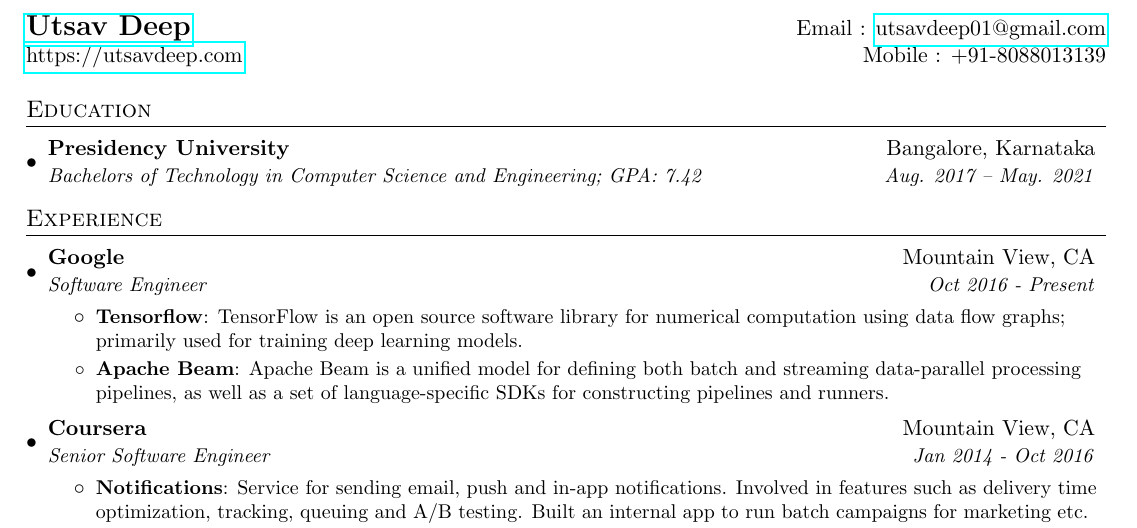
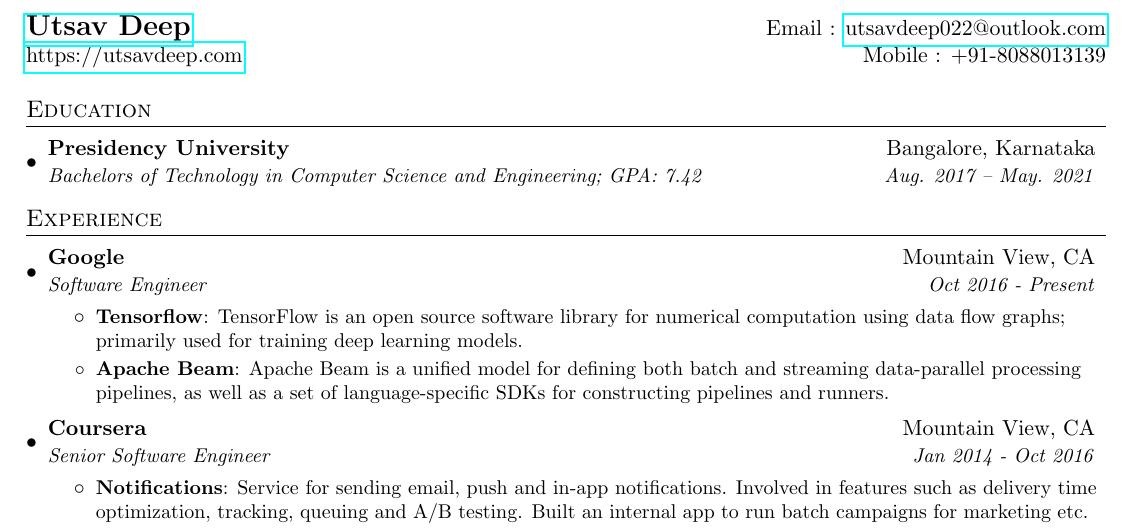
Before and after one commit to pinnheads/latex-resume, a LaTeX CV (resume.tex): part of the page, cut so that both start at the same text. Compiled offline with pdfLaTeX.

Commit message:
Update email

```diff
--- a/resume.tex
+++ b/resume.tex
@@ -75,7 +75,7 @@
 
 %----------HEADING-----------------
 \begin{tabular*}{\textwidth}{l@{\extracolsep{\fill}}r}
-  \textbf{\href{https://utsavdeep.com}{\Large Utsav Deep}} & Email : \href{mailto:utsavdeep01@gmail.com}{utsavdeep01@gmail.com}\\
+  \textbf{\href{https://utsavdeep.com}{\Large Utsav Deep}} & Email : \href{mailto:utsavdeep01@gmail.com}{utsavdeep022@outlook.com}\\
   \href{http://utsavdeep.com}{https://utsavdeep.com} & Mobile : +91-8088013139 \\
 \end{tabular*}
 
```
